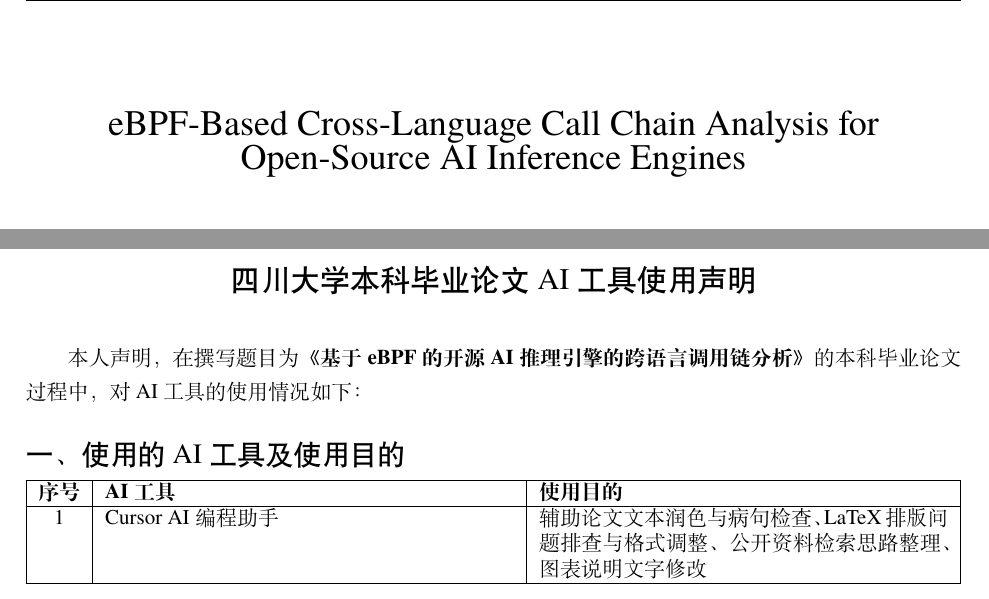
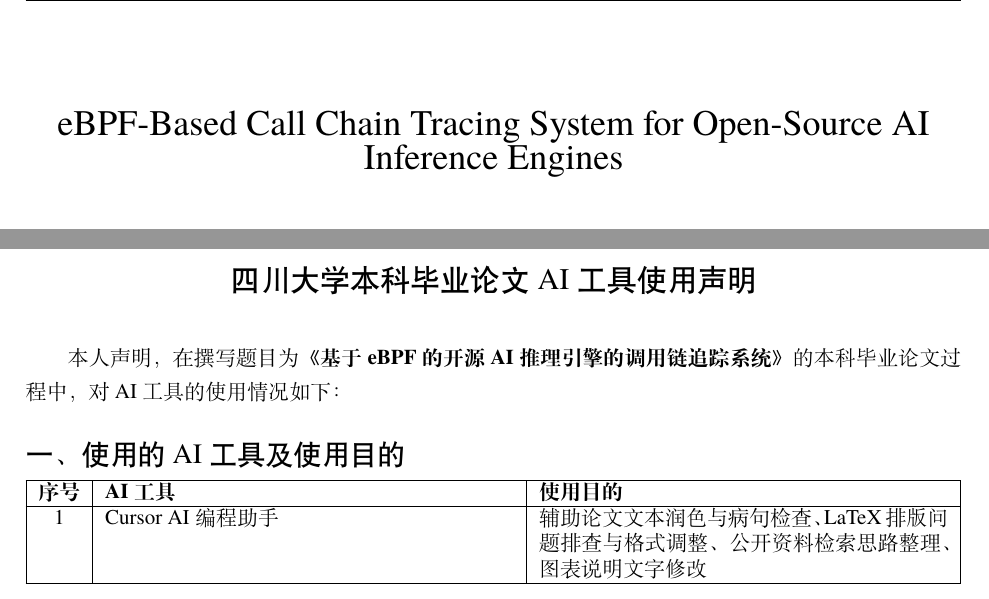
Before and after one commit to TypeJetfire/hybri-chain, a LaTeX thesis (thesis/main.tex, which reads thesis/src/basic_info.tex): two parts of pages 3 and 47 of 48, joined at a grey line, cut so that both start at the same text. Compiled offline with XeLaTeX; a missing font is replaced by an installed copy or a similar font.

Commit message:
docs: update thesis title to 基于 eBPF 的开源 AI 推理引擎的调用链追踪系统
Co-authored-by: Cursor <cursoragent@cursor.com>

```diff
--- a/thesis/src/basic_info.tex
+++ b/thesis/src/basic_info.tex
@@ -1,8 +1,8 @@
 %------------------------------------------------
 % 基本信息
 % 使用时只需要修改这一页，大多数封面与摘要信息会自动同步。
-\title{基于 eBPF 的开源 AI 推理引擎的跨语言调用链分析}
-\titleEng{eBPF-Based Cross-Language Call Chain Analysis for Open-Source AI Inference Engines}
+\title{基于 eBPF 的开源 AI 推理引擎的调用链追踪系统}
+\titleEng{eBPF-Based Call Chain Tracing System for Open-Source AI Inference Engines}
 
 \author{}
 \authorEng{}
```
